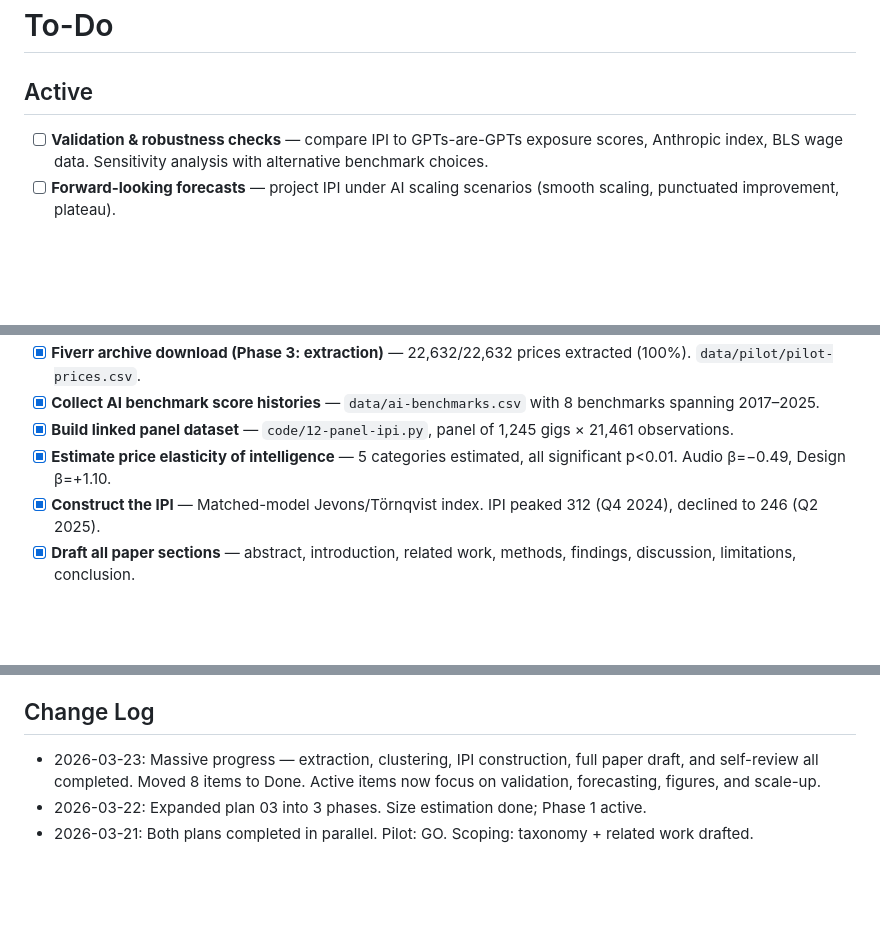
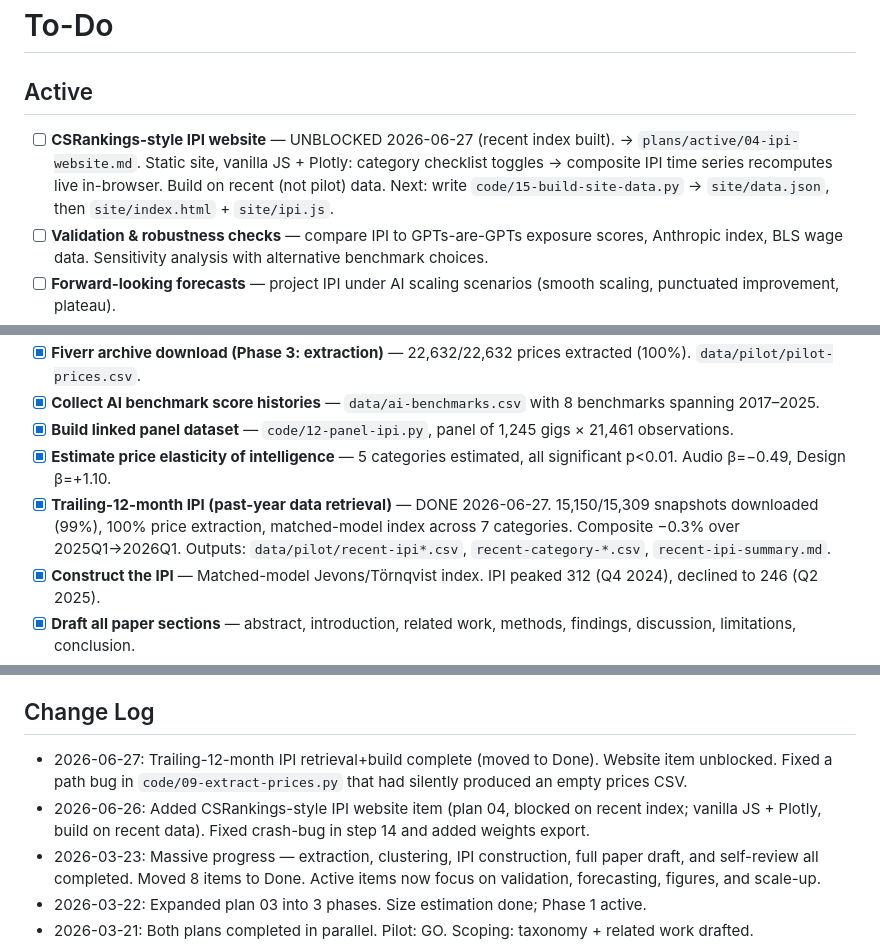
Before and after one commit to AISmithLab/IntelligencePriceIndex, a Markdown page: plans/todo.md, 3 parts joined by grey strips. Drawn GitHub-style; blank space fills up the shorter version.

```diff
--- a/plans/todo.md
+++ b/plans/todo.md
@@ -2,6 +2,7 @@
 
 ## Active
 
+- [ ] **CSRankings-style IPI website** — UNBLOCKED 2026-06-27 (recent index built). → `plans/active/04-ipi-website.md`. Static site, vanilla JS + Plotly: category checklist toggles → composite IPI time series recomputes live in-browser. Build on recent (not pilot) data. Next: write `code/15-build-site-data.py` → `site/data.json`, then `site/index.html` + `site/ipi.js`.
 - [ ] **Validation & robustness checks** — compare IPI to GPTs-are-GPTs exposure scores, Anthropic index, BLS wage data. Sensitivity analysis with alternative benchmark choices.
 - [ ] **Forward-looking forecasts** — project IPI under AI scaling scenarios (smooth scaling, punctuated improvement, plateau).
 - [ ] **Worker-level analysis** — same worker over time: upskilling vs. price reduction. Panel within-seller regressions.
@@ -25,6 +26,7 @@
 - [x] **Collect AI benchmark score histories** — `data/ai-benchmarks.csv` with 8 benchmarks spanning 2017–2025.
 - [x] **Build linked panel dataset** — `code/12-panel-ipi.py`, panel of 1,245 gigs × 21,461 observations.
 - [x] **Estimate price elasticity of intelligence** — 5 categories estimated, all significant p<0.01. Audio β=−0.49, Design β=+1.10.
+- [x] **Trailing-12-month IPI (past-year data retrieval)** — DONE 2026-06-27. 15,150/15,309 snapshots downloaded (99%), 100% price extraction, matched-model index across 7 categories. Composite −0.3% over 2025Q1→2026Q1. Outputs: `data/pilot/recent-ipi*.csv`, `recent-category-*.csv`, `recent-ipi-summary.md`.
 - [x] **Construct the IPI** — Matched-model Jevons/Törnqvist index. IPI peaked 312 (Q4 2024), declined to 246 (Q2 2025).
 - [x] **Draft all paper sections** — abstract, introduction, related work, methods, findings, discussion, limitations, conclusion.
 - [x] **Self-review and polish** — Fixed number inconsistencies, section numbering, redundancy, missing cross-references.
@@ -36,6 +38,8 @@
 
 ## Change Log
 
+- 2026-06-27: Trailing-12-month IPI retrieval+build complete (moved to Done). Website item unblocked. Fixed a path bug in `code/09-extract-prices.py` that had silently produced an empty prices CSV.
+- 2026-06-26: Added CSRankings-style IPI website item (plan 04, blocked on recent index; vanilla JS + Plotly, build on recent data). Fixed crash-bug in step 14 and added weights export.
 - 2026-03-23: Massive progress — extraction, clustering, IPI construction, full paper draft, and self-review all completed. Moved 8 items to Done. Active items now focus on validation, forecasting, figures, and scale-up.
 - 2026-03-22: Expanded plan 03 into 3 phases. Size estimation done; Phase 1 active.
 - 2026-03-21: Both plans completed in parallel. Pilot: GO. Scoping: taxonomy + related work drafted.
```
Also changed, not shown: plans/active/04-ipi-website.md (added, +46 -0 lines), progress.md (+23 -0 lines).
